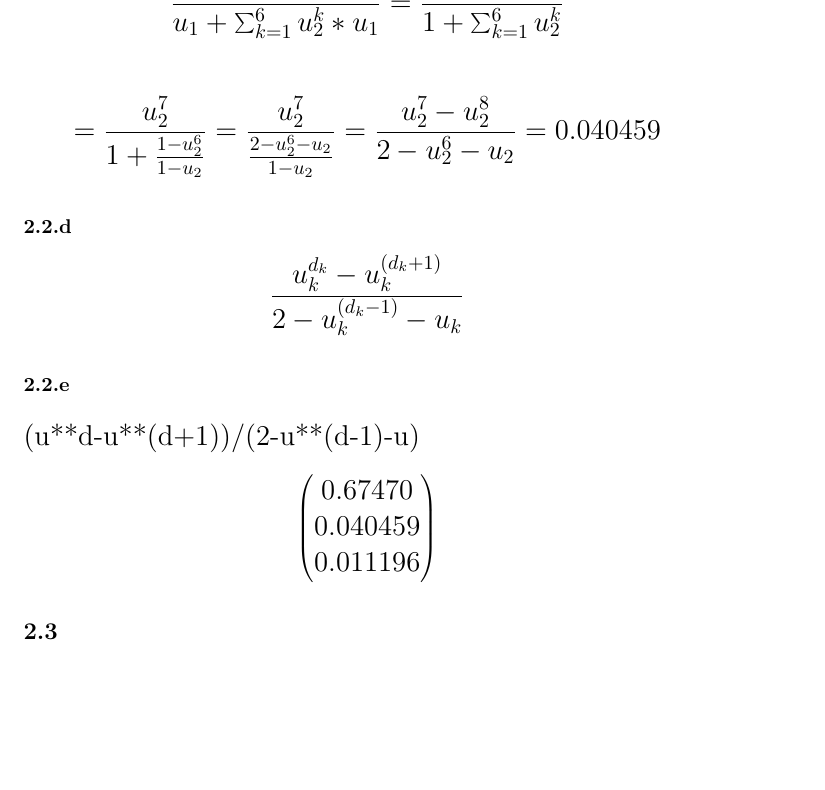
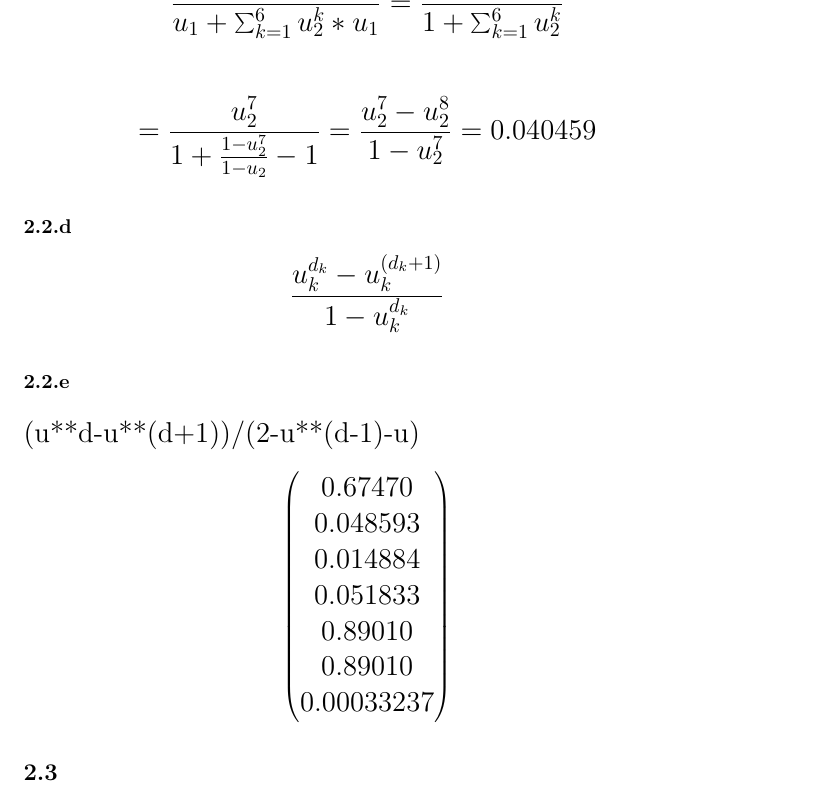
Before and after one commit to chluebi/Mathebericht, a LaTeX document (main.tex): part of page 16 of 16, cut so that both start at the same text, the shorter picture padded with empty space. Compiled offline with pdfLaTeX.

Commit message:
corrected formula

```diff
--- a/main.tex
+++ b/main.tex
@@ -651,14 +651,13 @@ Jahr 8
 \Large {
 $$\frac{u_2^7 * u_1}{u_1 + \sum_{k=1}^{6} u_2^k * u_1}
 = \frac{u_2^7}{1 + \sum_{k=1}^{6} u_2^k}$$ \\
-$$= \frac{u_2^7}{1 + \frac{1 - u_2^6}{1 - u_2}} =
- \frac{u_2^7}{\frac{2-u_2^6-u_2}{1 - u_2}} =
- \frac{u_2^7 - u_2^8}{2-u_2^6-u_2} = 0.040459$$
+$$= \frac{u_2^7}{1 + \frac{1 - u_2^7}{1 - u_2}-1} =
+ \frac{u_2^7 - u_2^8}{1-u_2^7} = 0.040459$$
 }
 
 \subsubsection{}
 \Large {
-$$\frac{u_k^{d_k} - u_k^{(d_k+1)}}{2-u_k^{(d_k-1)}-u_k}$$
+$$\frac{u_k^{d_k} - u_k^{(d_k+1)}}{1-u_k^{d_k}}$$
 }
 
 \subsubsection{}
@@ -666,9 +665,12 @@ $$\frac{u_k^{d_k} - u_k^{(d_k+1)}}{2-u_k^{(d_k-1)}-u_k}$$
 \[
     \begin{pmatrix}
      0.67470 \\
-     0.040459 \\
-     0.011196  \\
-
+     0.048593 \\
+     0.014884  \\
+     0.051833 \\
+     0.89010 \\
+     0.89010 \\
+     0.00033237 \\
     \end{pmatrix}
 \]
 
```
